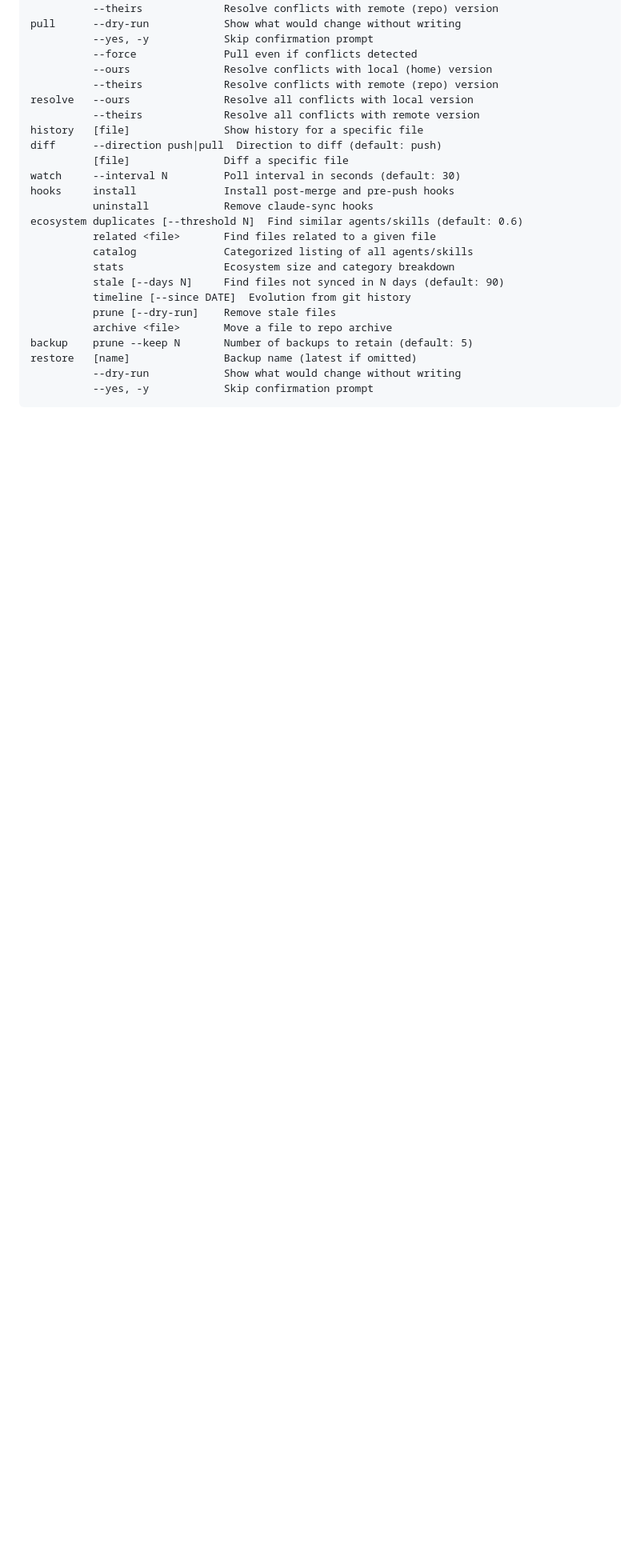
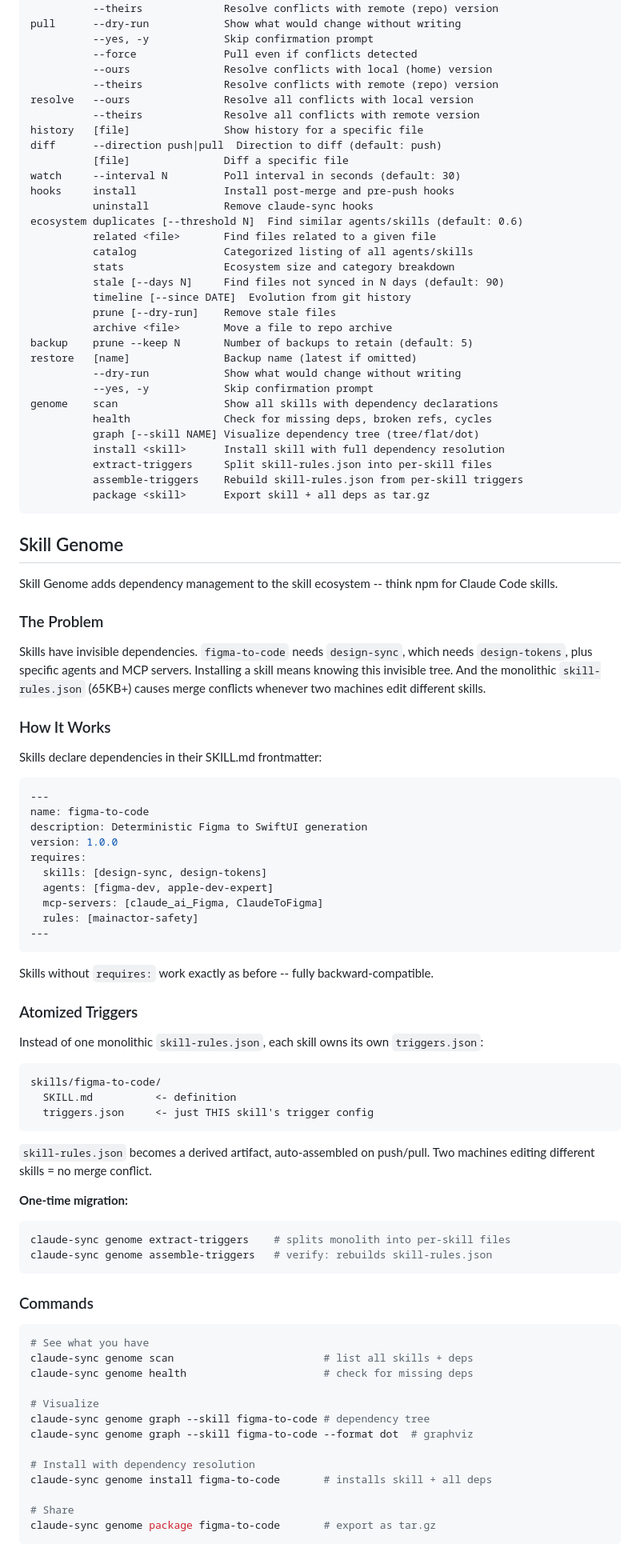
Before and after one commit to rydersd/claude-sync, a Markdown page: README.md, the part around one of its changes. Shown at 80% size. Rendered like a GitHub page; blank space fills up the shorter version.

Commit message:
Add Homebrew install docs and Skill Genome section to README

````diff
--- a/README.md
+++ b/README.md
@@ -112,3 +126,76 @@ backup    prune --keep N       Number of backups to retain (default: 5)
 restore   [name]               Backup name (latest if omitted)
           --dry-run            Show what would change without writing
           --yes, -y            Skip confirmation prompt
+genome    scan                 Show all skills with dependency declarations
+          health               Check for missing deps, broken refs, cycles
+          graph [--skill NAME] Visualize dependency tree (tree/flat/dot)
+          install <skill>      Install skill with full dependency resolution
+          extract-triggers     Split skill-rules.json into per-skill files
+          assemble-triggers    Rebuild skill-rules.json from per-skill triggers
+          package <skill>      Export skill + all deps as tar.gz
+```
+
+## Skill Genome
+
+Skill Genome adds dependency management to the skill ecosystem -- think npm for Claude Code skills.
+
+### The Problem
+
+Skills have invisible dependencies. `figma-to-code` needs `design-sync`, which needs `design-tokens`, plus specific agents and MCP servers. Installing a skill means knowing this invisible tree. And the monolithic `skill-rules.json` (65KB+) causes merge conflicts whenever two machines edit different skills.
+
+### How It Works
+
+Skills declare dependencies in their SKILL.md frontmatter:
+
+```yaml
+---
+name: figma-to-code
+description: Deterministic Figma to SwiftUI generation
+version: 1.0.0
+requires:
+  skills: [design-sync, design-tokens]
+  agents: [figma-dev, apple-dev-expert]
+  mcp-servers: [claude_ai_Figma, ClaudeToFigma]
+  rules: [mainactor-safety]
+---
+```
+
+Skills without `requires:` work exactly as before -- fully backward-compatible.
+
+### Atomized Triggers
+
+Instead of one monolithic `skill-rules.json`, each skill owns its own `triggers.json`:
+
+```
+skills/figma-to-code/
+  SKILL.md          <- definition
+  triggers.json     <- just THIS skill's trigger config
+```
+
+`skill-rules.json` becomes a derived artifact, auto-assembled on push/pull. Two machines editing different skills = no merge conflict.
+
+**One-time migration:**
+
+```bash
+claude-sync genome extract-triggers    # splits monolith into per-skill files
+claude-sync genome assemble-triggers   # verify: rebuilds skill-rules.json
+```
+
+### Commands
+
+```bash
+# See what you have
+claude-sync genome scan                        # list all skills + deps
+claude-sync genome health                      # check for missing deps
+
+# Visualize
+claude-sync genome graph --skill figma-to-code # dependency tree
+claude-sync genome graph --skill figma-to-code --format dot  # graphviz
+
+# Install with dependency resolution
+claude-sync genome install figma-to-code       # installs skill + all deps
+
+# Share
+claude-sync genome package figma-to-code       # export as tar.gz
+```
+
````
Also changed, not shown: other parts of README.md (+36 -1 lines).
